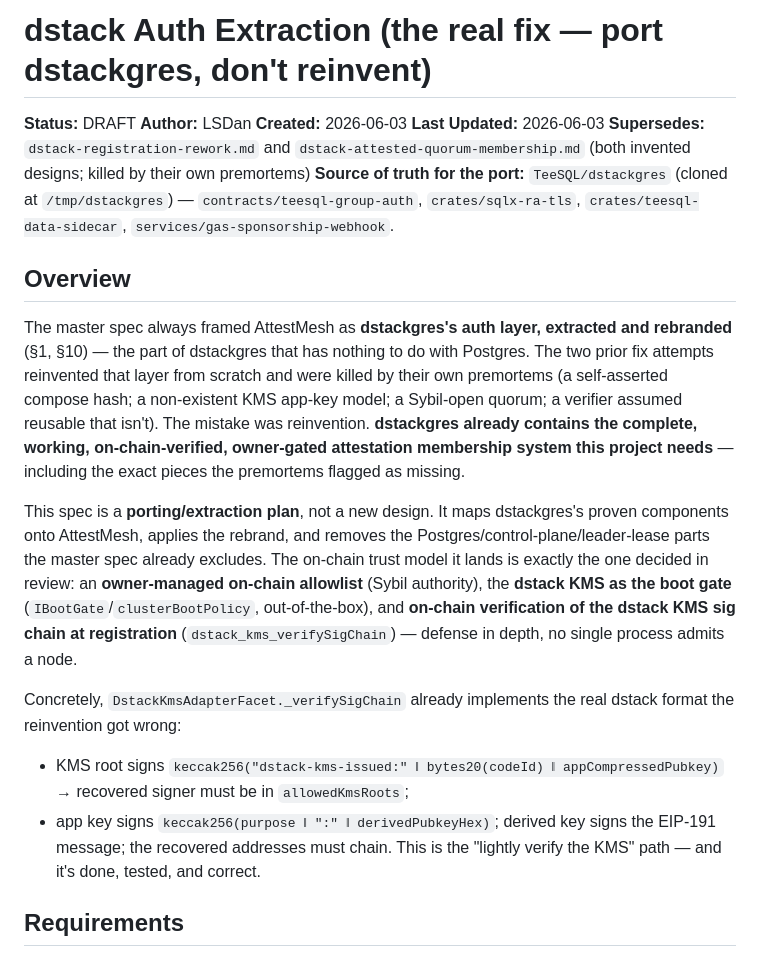
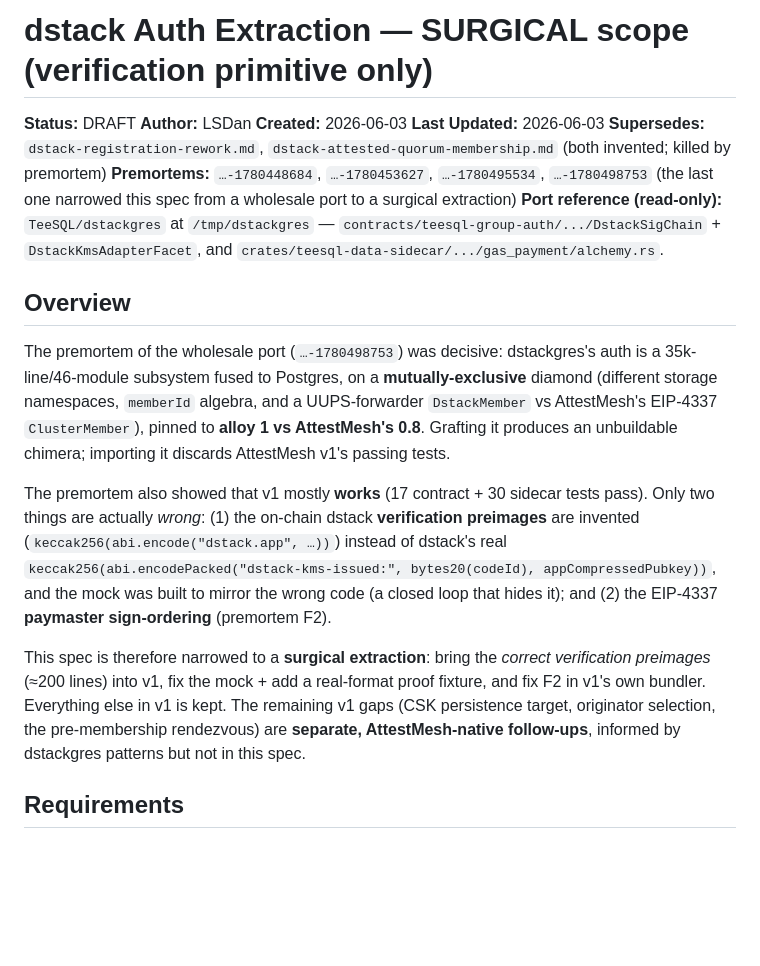
Before and after one commit to AttestMesh/AttestMesh, a Markdown page: docs/specs/dstack-auth-extraction.md, the part around one of its changes. Drawn GitHub-style; blank space fills up the shorter version.

```diff
--- a/docs/specs/dstack-auth-extraction.md
+++ b/docs/specs/dstack-auth-extraction.md
@@ -1,22 +1,20 @@
-# dstack Auth Extraction (the real fix — port dstackgres, don't reinvent)
+# dstack Auth Extraction — SURGICAL scope (verification primitive only)
 
 **Status:** DRAFT
 **Author:** LSDan
 **Created:** 2026-06-03
 **Last Updated:** 2026-06-03
-**Supersedes:** `dstack-registration-rework.md` and `dstack-attested-quorum-membership.md` (both invented designs; killed by their own premortems)
-**Source of truth for the port:** `TeeSQL/dstackgres` (cloned at `/tmp/dstackgres`) — `contracts/teesql-group-auth`, `crates/sqlx-ra-tls`, `crates/teesql-data-sidecar`, `services/gas-sponsorship-webhook`.
+**Supersedes:** `dstack-registration-rework.md`, `dstack-attested-quorum-membership.md` (both invented; killed by premortem)
+**Premortems:** `…-1780448684`, `…-1780453627`, `…-1780495534`, `…-1780498753` (the last one narrowed this spec from a wholesale port to a surgical extraction)
+**Port reference (read-only):** `TeeSQL/dstackgres` at `/tmp/dstackgres` — `contracts/teesql-group-auth/.../DstackSigChain` + `DstackKmsAdapterFacet`, and `crates/teesql-data-sidecar/.../gas_payment/alchemy.rs`.
 
 ## Overview
 
-The master spec always framed AttestMesh as **dstackgres's auth layer, extracted and rebranded** (§1, §10) — the part of dstackgres that has nothing to do with Postgres. The two prior fix attempts reinvented that layer from scratch and were killed by their own premortems (a self-asserted compose hash; a non-existent KMS app-key model; a Sybil-open quorum; a verifier assumed reusable that isn't). The mistake was reinvention. **dstackgres already contains the complete, working, on-chain-verified, owner-gated attestation membership system this project needs** — including the exact pieces the premortems flagged as missing.
+The premortem of the wholesale port (`…-1780498753`) was decisive: dstackgres's auth is a 35k-line/46-module subsystem fused to Postgres, on a **mutually-exclusive** diamond (different storage namespaces, `memberId` algebra, and a UUPS-forwarder `DstackMember` vs AttestMesh's EIP-4337 `ClusterMember`), pinned to **alloy 1 vs AttestMesh's 0.8**. Grafting it produces an unbuildable chimera; importing it discards AttestMesh v1's passing tests.
 
-This spec is a **porting/extraction plan**, not a new design. It maps dstackgres's proven components onto AttestMesh, applies the rebrand, and removes the Postgres/control-plane/leader-lease parts the master spec already excludes. The on-chain trust model it lands is exactly the one decided in review: an **owner-managed on-chain allowlist** (Sybil authority), the **dstack KMS as the boot gate** (`IBootGate`/`clusterBootPolicy`, out-of-the-box), and **on-chain verification of the dstack KMS sig chain at registration** (`dstack_kms_verifySigChain`) — defense in depth, no single process admits a node.
+The premortem also showed that v1 mostly **works** (17 contract + 30 sidecar tests pass). Only two things are actually *wrong*: (1) the on-chain dstack **verification preimages** are invented (`keccak256(abi.encode("dstack.app", …))`) instead of dstack's real `keccak256(abi.encodePacked("dstack-kms-issued:", bytes20(codeId), appCompressedPubkey))`, and the mock was built to mirror the wrong code (a closed loop that hides it); and (2) the EIP-4337 **paymaster sign-ordering** (premortem F2).
 
-Concretely, `DstackKmsAdapterFacet._verifySigChain` already implements the real dstack format the reinvention got wrong:
-- KMS root signs `keccak256("dstack-kms-issued:" ‖ bytes20(codeId) ‖ appCompressedPubkey)` → recovered signer must be in `allowedKmsRoots`;
-- app key signs `keccak256(purpose ‖ ":" ‖ derivedPubkeyHex)`; derived key signs the EIP-191 message; the recovered addresses must chain.
-This is the "lightly verify the KMS" path — and it's done, tested, and correct.
+This spec is therefore narrowed to a **surgical extraction**: bring the *correct verification preimages* (≈200 lines) into v1, fix the mock + add a real-format proof fixture, and fix F2 in v1's own bundler. Everything else in v1 is kept. The remaining v1 gaps (CSK persistence target, originator selection, the pre-membership rendezvous) are **separate, AttestMesh-native follow-ups**, informed by dstackgres patterns but not in this spec.
 
 ## Requirements
 
```
Also changed, not shown: other parts of docs/specs/dstack-auth-extraction.md (+34 -63 lines).
